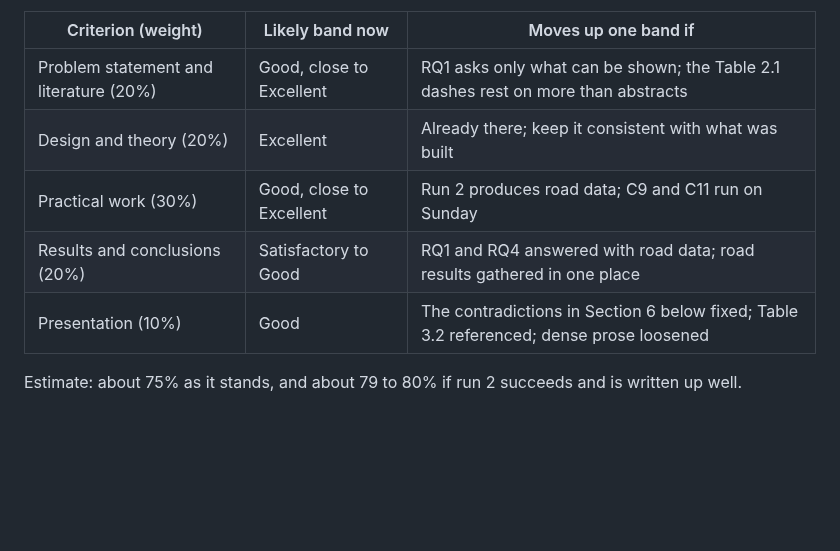
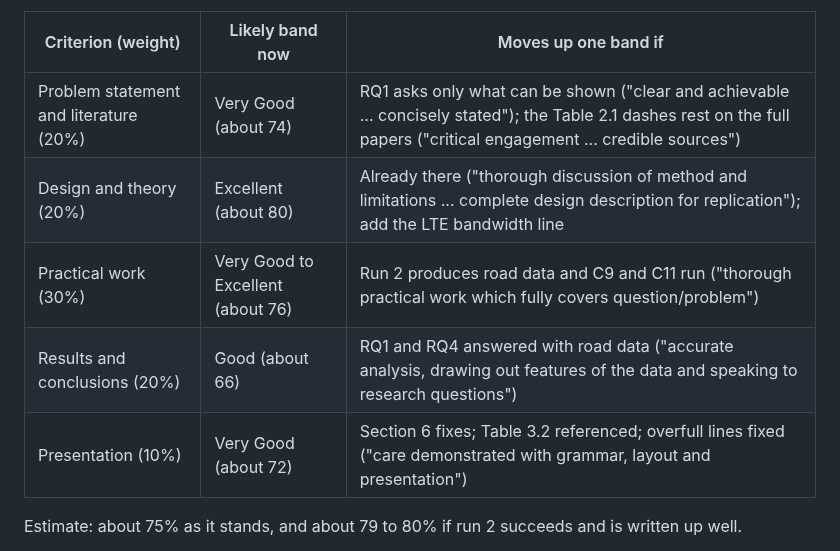
Before and after one commit to 0geder/Tukzie-HPEC-HUD, a Markdown page: Planning/examiner-review-2026-10-24.md, the part around one of its changes. Rendered like a GitHub page; blank space fills up the shorter version.

Commit message:
Planning: review updated against the course handout, rubric, marking schedule, GA form and topic sheet

```diff
--- a/Planning/examiner-review-2026-10-24.md
+++ b/Planning/examiner-review-2026-10-24.md
@@ -11,10 +49,10 @@ Not available on this machine, so not verified: the course handout, the rubric i
 | Criterion (weight) | Likely band now | Moves up one band if |
 |---|---|---|
-| Problem statement and literature (20%) | Good, close to Excellent | RQ1 asks only what can be shown; the Table 2.1 dashes rest on more than abstracts |
-| Design and theory (20%) | Excellent | Already there; keep it consistent with what was built |
-| Practical work (30%) | Good, close to Excellent | Run 2 produces road data; C9 and C11 run on Sunday |
-| Results and conclusions (20%) | Satisfactory to Good | RQ1 and RQ4 answered with road data; road results gathered in one place |
-| Presentation (10%) | Good | The contradictions in Section 6 below fixed; Table 3.2 referenced; dense prose loosened |
+| Problem statement and literature (20%) | Very Good (about 74) | RQ1 asks only what can be shown ("clear and achievable ... concisely stated"); the Table 2.1 dashes rest on the full papers ("critical engagement ... credible sources") |
+| Design and theory (20%) | Excellent (about 80) | Already there ("thorough discussion of method and limitations ... complete design description for replication"); add the LTE bandwidth line |
+| Practical work (30%) | Very Good to Excellent (about 76) | Run 2 produces road data and C9 and C11 run ("thorough practical work which fully covers question/problem") |
+| Results and conclusions (20%) | Good (about 66) | RQ1 and RQ4 answered with road data ("accurate analysis, drawing out features of the data and speaking to research questions") |
+| Presentation (10%) | Very Good (about 72) | Section 6 fixes; Table 3.2 referenced; overfull lines fixed ("care demonstrated with grammar, layout and presentation") |
 
 Estimate: about 75% as it stands, and about 79 to 80% if run 2 succeeds and is written up well.
 
```
Also changed, not shown: other parts of Planning/examiner-review-2026-10-24.md (+39 -1 lines).
